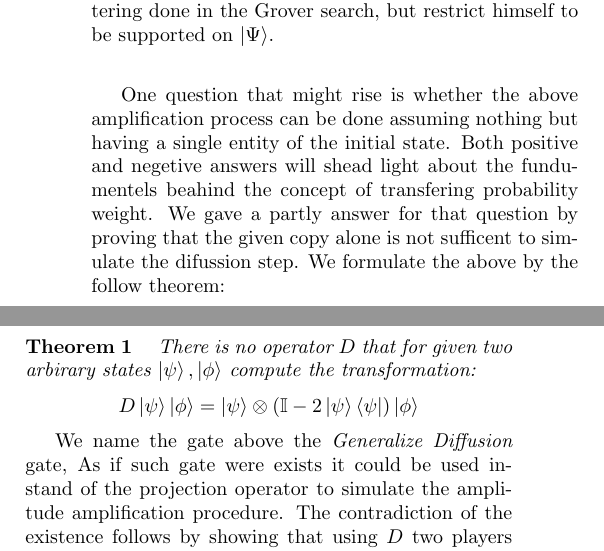
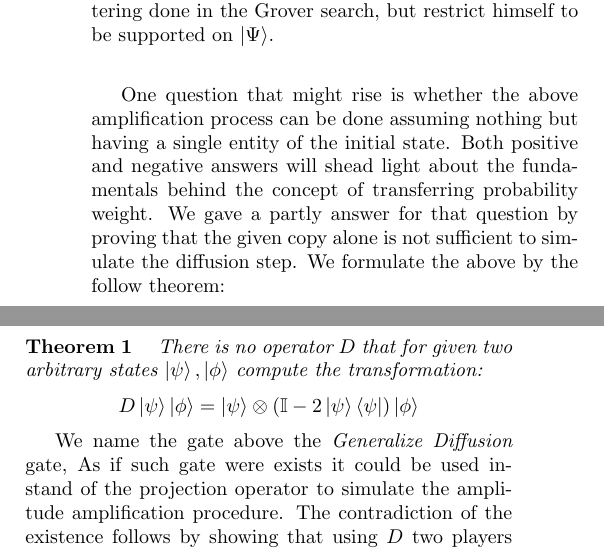
Before and after one commit to dudupo/Academic, a LaTeX paper (projects/Distributed_project/lowerbound.tex): two parts of the columns of page 1 of 3, joined at a grey line, cut so that both start at the same text. The pictures show the PDF file projects/pdfs/lowerbound.pdf that the author committed with the source.

Commit message:
compiling -Tue Aug  9 02:32:59 PM IDT 2022

```diff
--- a/projects/Distributed_project/lowerbound.tex
+++ b/projects/Distributed_project/lowerbound.tex
@@ -51,9 +51,9 @@ General speaking this method transform a known state $\ket{\psi}$  with probabil
   A critical requirement for that procedure is to have the ability to generate a copies of the initial state, Formulated by \cite{Brassard_2002} as holding an algorithm $\mathcal{A}$, which does not make any measurements, such that $\mathcal{A}\ket{0}=\ket{\Psi}$. Assuming having this ability one could mimic the scattering done in the Grover search, but restrict himself to be supported on $\ket{\Psi}$.
 
 
-  One question that might rise is whether the above amplification process can be done assuming nothing but having a single entity of the initial state. Both positive and negetive answers will shead light about the fundumentels beahind the concept of transfering probability weight. We gave a partly answer for that question by proving that the given copy alone is not sufficent to simulate the difussion step. We formulate the above by the follow theorem:
+  One question that might rise is whether the above amplification process can be done assuming nothing but having a single entity of the initial state. Both positive and negative answers will shead light about the fundamentals behind the concept of transferring probability weight. We gave a partly answer for that question by proving that the given copy alone is not sufficient to simulate the diffusion step. We formulate the above by the follow theorem:
 
-  \paragraph{Theorem 1} \textit{ There is no operator $D$ that for given two arbirary states $\ket{\psi},\ket{\phi}$ compute the transformation:}
+  \paragraph{Theorem 1} \textit{ There is no operator $D$ that for given two arbitrary states $\ket{\psi},\ket{\phi}$ compute the transformation:}
 \begin{equation*}
     D \ket{\psi}\ket{\phi} = \ket{\psi}\otimes\left( \mathbb{I} - 2 \ket{\psi}\bra{\psi} \right)\ket{\phi}
 \end{equation*}
```
Also changed, not shown: projects/pdfs/lowerbound.pdf, projects/Distributed_project/lowerbound.tex (2 more changed lines).
